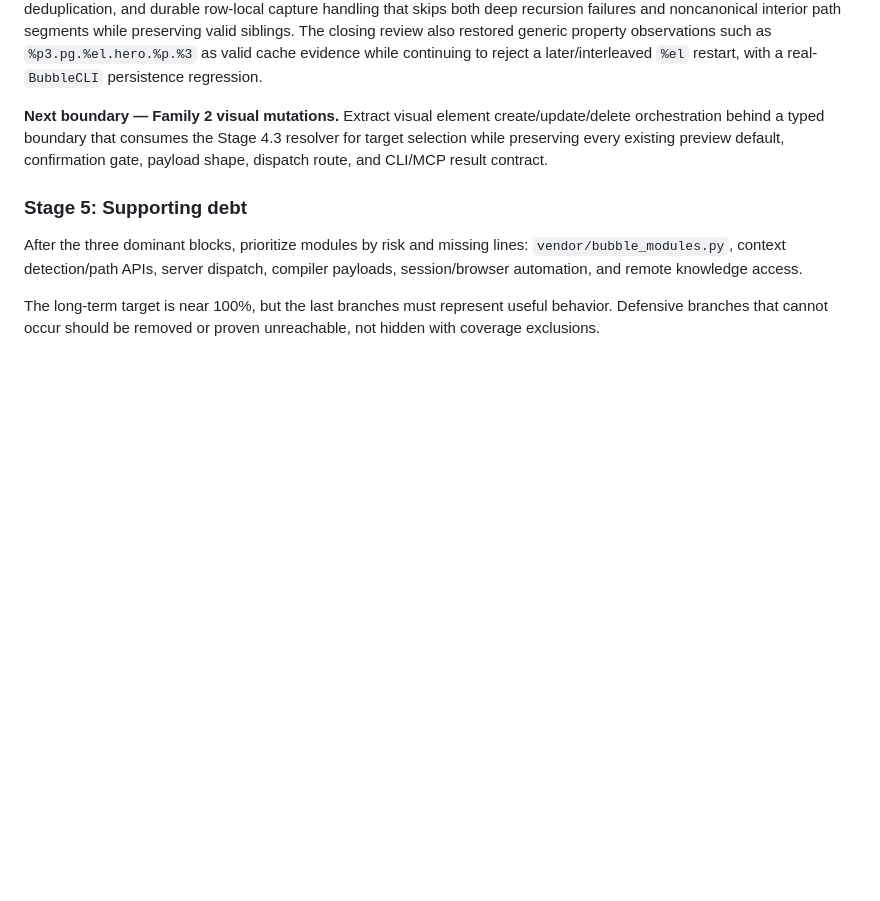
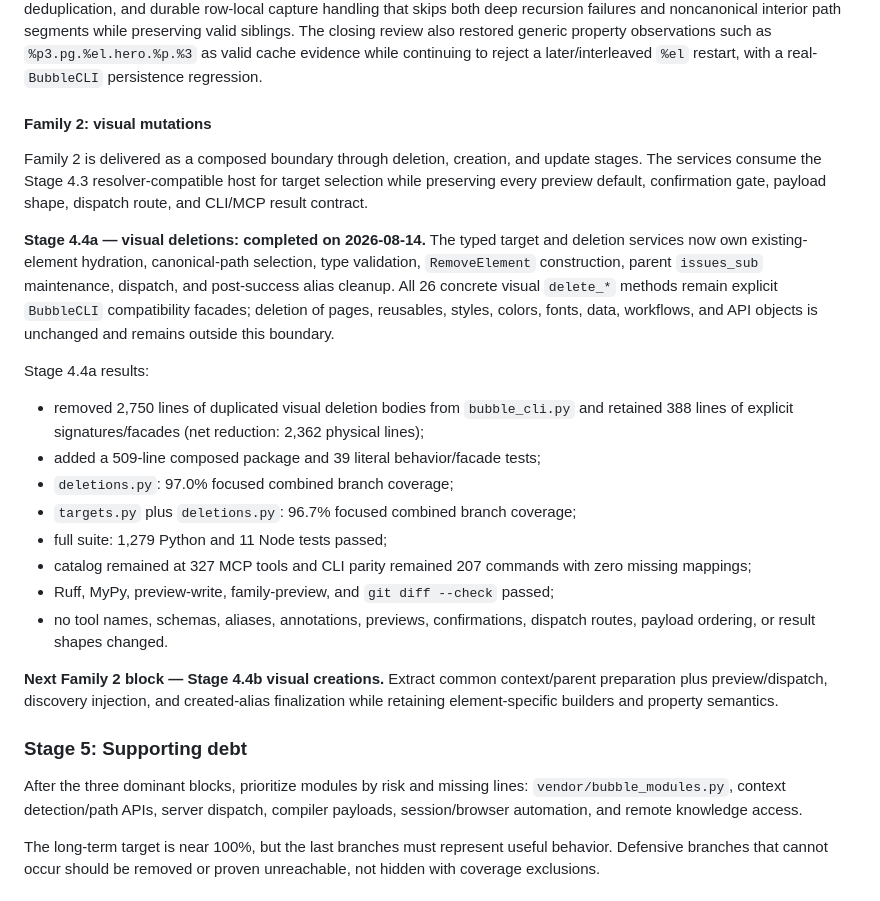
Before and after one commit to pedrobefree/befree-bubble-mcp, a Markdown page: docs/optimization-roadmap.md, the part around the change. Rendered like a GitHub page; blank space fills up the shorter version.

Commit message:
docs: record visual deletion extraction

```diff
--- a/docs/optimization-roadmap.md
+++ b/docs/optimization-roadmap.md
@@ -176,11 +176,40 @@ The closing review also restored generic property observations such as
 `%p3.pg.%el.hero.%p.%3` as valid cache evidence while continuing to reject a
 later/interleaved `%el` restart, with a real-`BubbleCLI` persistence regression.
 
-**Next boundary — Family 2 visual mutations.** Extract visual element
-create/update/delete orchestration behind a typed boundary that consumes the
-Stage 4.3 resolver for target selection while preserving every existing
-preview default, confirmation gate, payload shape, dispatch route, and CLI/MCP
-result contract.
+#### Family 2: visual mutations
+
+Family 2 is delivered as a composed boundary through deletion, creation, and
+update stages. The services consume the Stage 4.3 resolver-compatible host for
+target selection while preserving every preview default, confirmation gate,
+payload shape, dispatch route, and CLI/MCP result contract.
+
+**Stage 4.4a — visual deletions: completed on 2026-08-14.** The typed target
+and deletion services now own existing-element hydration, canonical-path
+selection, type validation, `RemoveElement` construction, parent `issues_sub`
+maintenance, dispatch, and post-success alias cleanup. All 26 concrete visual
+`delete_*` methods remain explicit `BubbleCLI` compatibility facades; deletion
+of pages, reusables, styles, colors, fonts, data, workflows, and API objects is
+unchanged and remains outside this boundary.
+
+Stage 4.4a results:
+
+- removed 2,750 lines of duplicated visual deletion bodies from `bubble_cli.py`
+  and retained 388 lines of explicit signatures/facades (net reduction: 2,362
+  physical lines);
+- added a 509-line composed package and 39 literal behavior/facade tests;
+- `deletions.py`: 97.0% focused combined branch coverage;
+- `targets.py` plus `deletions.py`: 96.7% focused combined branch coverage;
+- full suite: 1,279 Python and 11 Node tests passed;
+- catalog remained at 327 MCP tools and CLI parity remained 207 commands with
+  zero missing mappings;
+- Ruff, MyPy, preview-write, family-preview, and `git diff --check` passed;
+- no tool names, schemas, aliases, annotations, previews, confirmations,
+  dispatch routes, payload ordering, or result shapes changed.
+
+**Next Family 2 block — Stage 4.4b visual creations.** Extract common
+context/parent preparation plus preview/dispatch, discovery injection, and
+created-alias finalization while retaining element-specific builders and
+property semantics.
 
 ### Stage 5: Supporting debt
 
```
